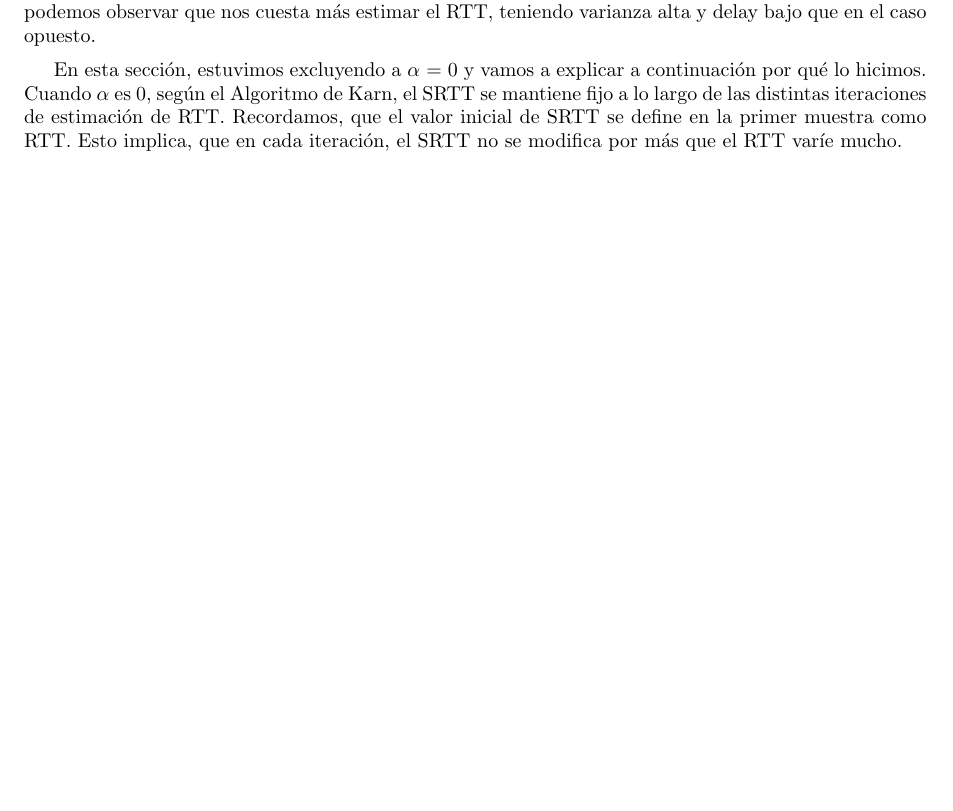
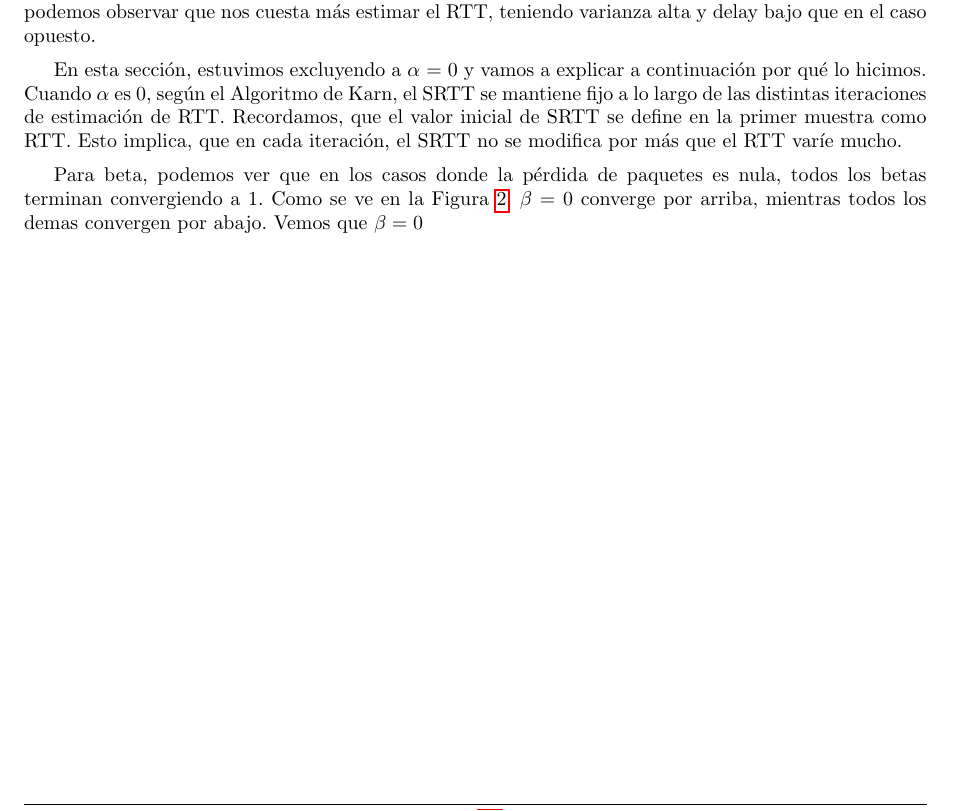
Before and after one commit to ealmansi/tdc-tp3, a LaTeX document (tex/informe.tex, which reads tex/discusion.tex): part of page 11 of 12, cut so that both start at the same text, the shorter picture padded with empty space. Compiled offline with pdfLaTeX.

Commit message:
empece beta

```diff
--- a/tex/discusion.tex
+++ b/tex/discusion.tex
@@ -23,3 +23,5 @@ En la Figura \ref{fig:alpha-var2-drop25-alto}, como tenemos poca varianza, por m
 En esta sección, estuvimos excluyendo a $\alpha$ = 0 y vamos a explicar a continuación por qué lo hicimos. Cuando $\alpha$ es 0, según el Algoritmo de Karn, el SRTT se mantiene fijo a lo largo de las distintas iteraciones de estimación de RTT. Recordamos, que el valor inicial de SRTT se define en la primer muestra como RTT. Esto implica, que en cada iteración, el SRTT no se modifica por más que el RTT varíe mucho.
 
 %TODO falta beta
+
+Para beta, podemos ver que en los casos donde la p\'erdida de paquetes es nula, todos los betas terminan convergiendo a 1. Como se ve en la Figura \ref{fig:beta-var2-drop0}. $\beta$ = 0 converge por arriba, mientras todos los demas convergen por abajo. Vemos que \beta = 0
```
